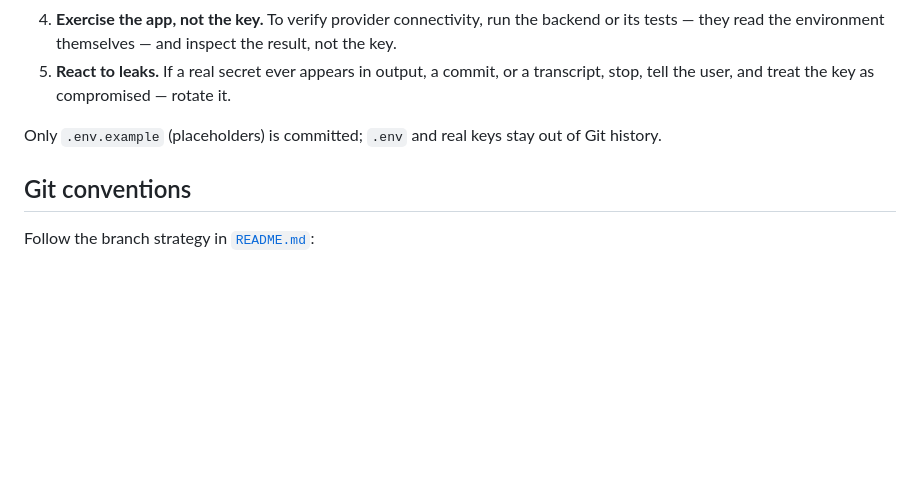
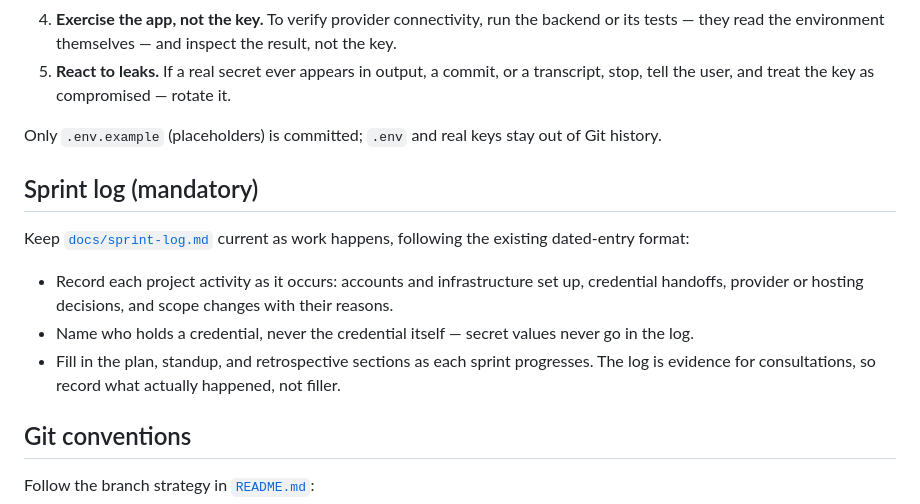
Before and after one commit to aranxshx/lagaw, a Markdown page: AGENTS.md, the part around the change. Drawn GitHub-style; blank space fills up the shorter version.

Commit message:
docs: require agents to keep the sprint log current

```diff
--- a/AGENTS.md
+++ b/AGENTS.md
@@ -36,6 +36,14 @@ Work with secrets like this instead:
 
 Only `.env.example` (placeholders) is committed; `.env` and real keys stay out of Git history.
 
+## Sprint log (mandatory)
+
+Keep [`docs/sprint-log.md`](docs/sprint-log.md) current as work happens, following the existing dated-entry format:
+
+- Record each project activity as it occurs: accounts and infrastructure set up, credential handoffs, provider or hosting decisions, and scope changes with their reasons.
+- Name who holds a credential, never the credential itself — secret values never go in the log.
+- Fill in the plan, standup, and retrospective sections as each sprint progresses. The log is evidence for consultations, so record what actually happened, not filler.
+
 ## Git conventions
 
 Follow the branch strategy in [`README.md`](README.md#branch-strategy):
```
